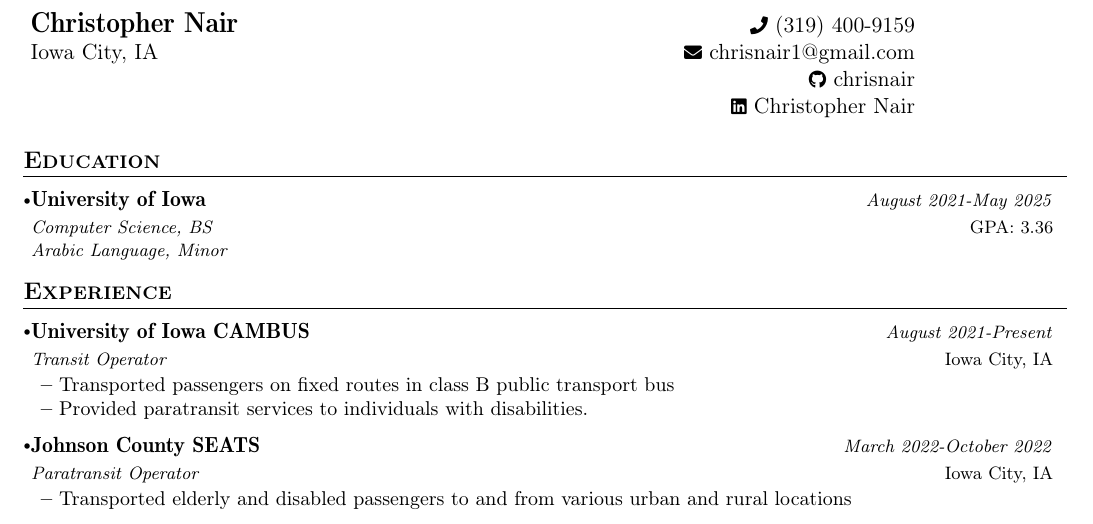
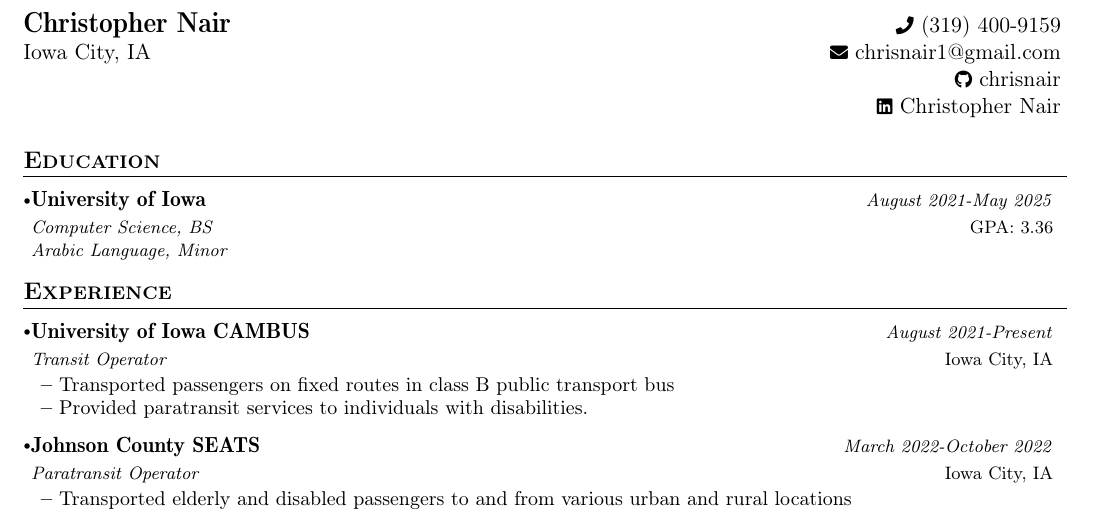
Before and after one commit to chrisnair/resume, a LaTeX CV (resume.tex): part of the page, cut so that both start at the same text. Compiled offline with pdfLaTeX.

Commit message:
Up-to-date 2/9/23

```diff
--- a/resume.tex
+++ b/resume.tex
@@ -144,7 +144,7 @@
 \parbox{2.35cm}{%
 %\includegraphics[width=2cm,clip]{nitp_logo.png}
 }
-\parbox{\dimexpr\linewidth-2.8cm\relax}{
+\parbox{\dimexpr\linewidth-1mm\relax}{
 \begin{tabularx}{\linewidth}{L r} \\
   \textbf{\Large \name} & {\raisebox{0.0\height}{\footnotesize \faPhone}\ \phone}\\
   {Iowa City, IA} & \href{mailto:\emaila}{\raisebox{0.0\height}{\footnotesize \faEnvelope}\ {\emaila}} \\
```
Also changed, not shown: Christopher Nair Resume.pdf, resume.pdf, resume.tex (4 more changed lines).
